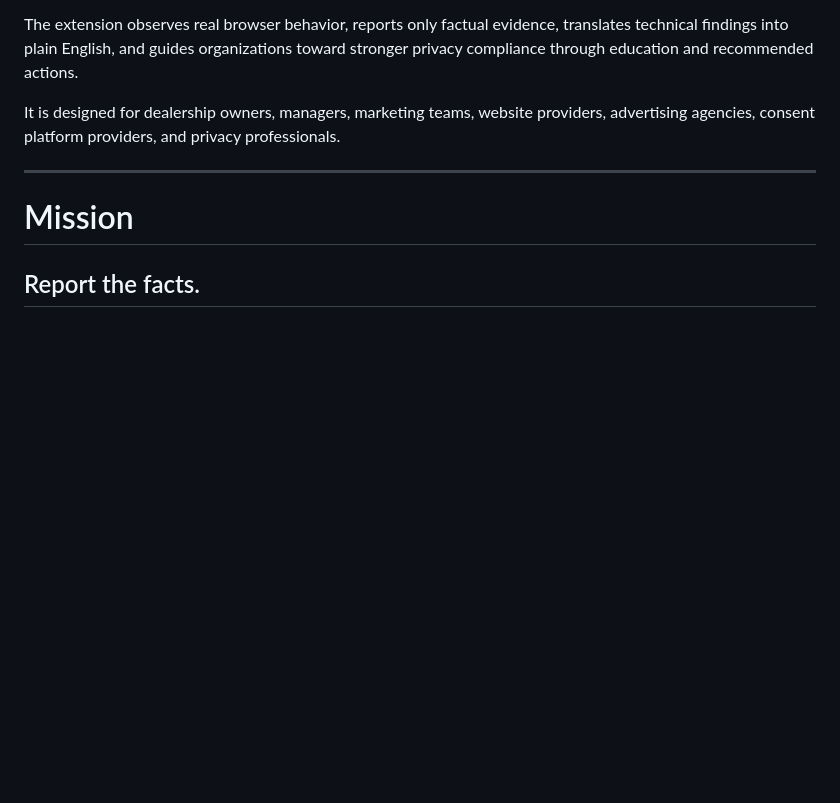
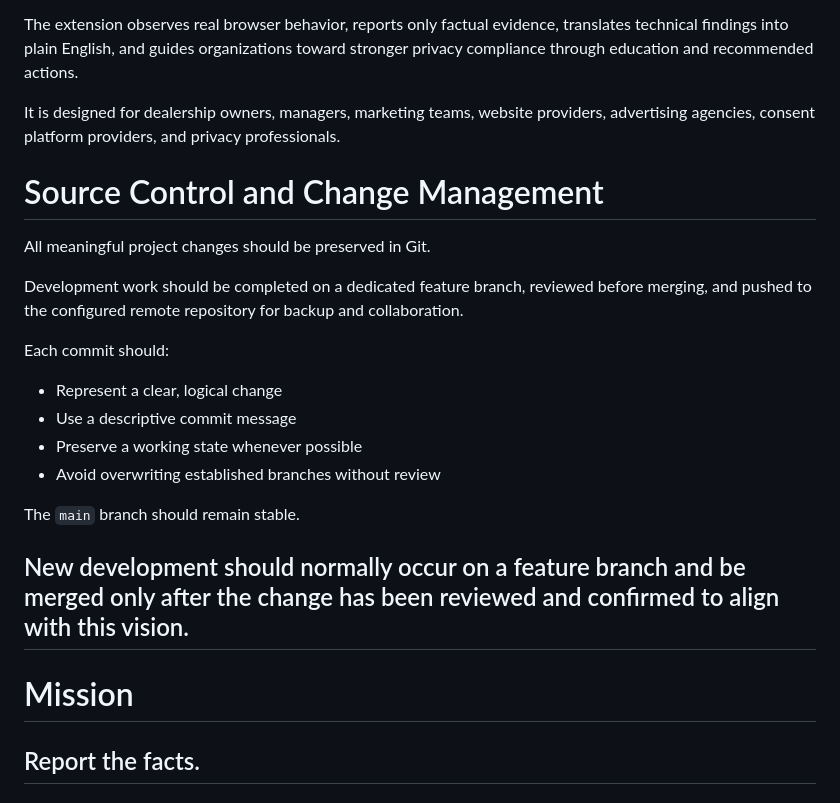
Before and after one commit to sellone2u-dot/consent-auditor, a Markdown page: VISION.md, the part around the change. Drawn GitHub-style; blank space fills up the shorter version.

Commit message:
Add source control principles to project vision

```diff
--- a/VISION.md
+++ b/VISION.md
@@ -9,7 +9,22 @@ Dealer Website Risk Auditor is an educational website privacy assessment tool bu
 The extension observes real browser behavior, reports only factual evidence, translates technical findings into plain English, and guides organizations toward stronger privacy compliance through education and recommended actions.
 
 It is designed for dealership owners, managers, marketing teams, website providers, advertising agencies, consent platform providers, and privacy professionals.
+# Source Control and Change Management
 
+All meaningful project changes should be preserved in Git.
+
+Development work should be completed on a dedicated feature branch, reviewed before merging, and pushed to the configured remote repository for backup and collaboration.
+
+Each commit should:
+
+- Represent a clear, logical change
+- Use a descriptive commit message
+- Preserve a working state whenever possible
+- Avoid overwriting established branches without review
+
+The `main` branch should remain stable.
+
+New development should normally occur on a feature branch and be merged only after the change has been reviewed and confirmed to align with this vision.
 ---
 
 # Mission
```
